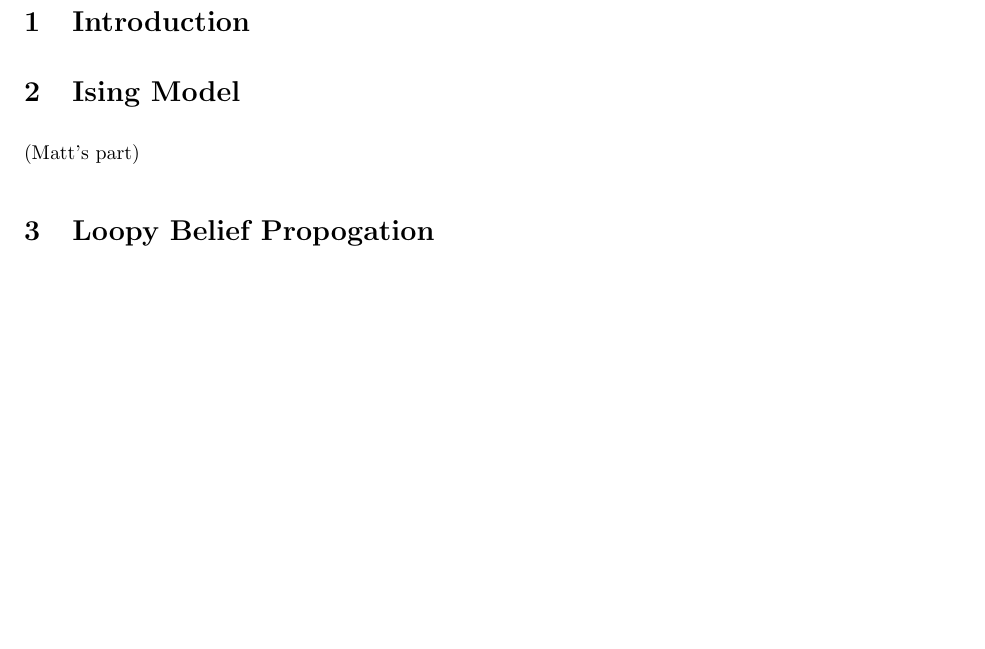
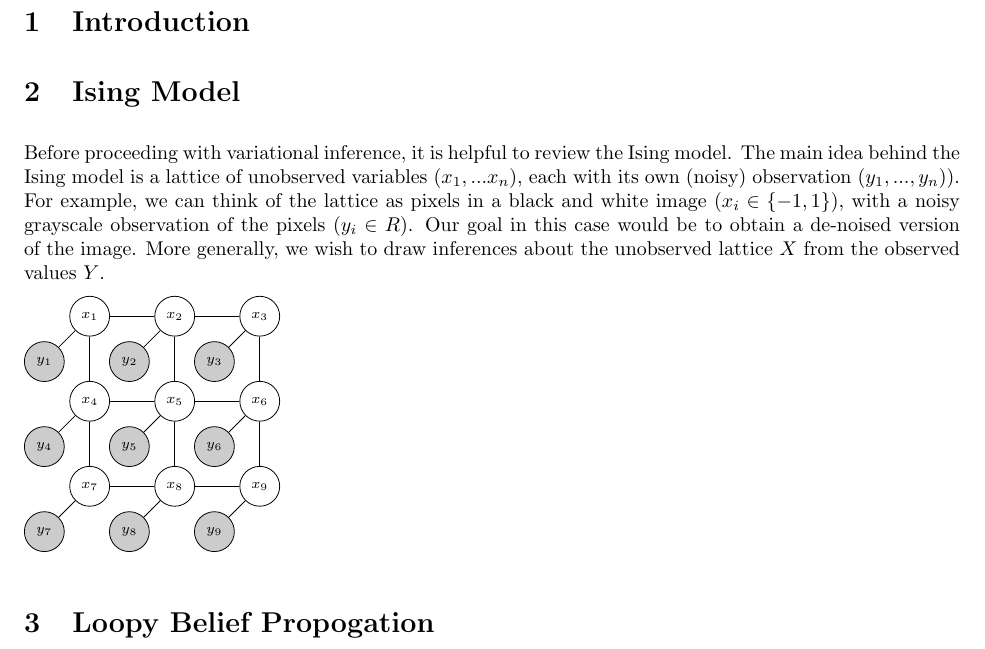
Before and after one commit to mcdickenson/cs571, a LaTeX document (scribe-notes/notes_2013_11_4_mcd.tex): part of the page, cut so that both start at the same text, the shorter picture padded with empty space. Compiled offline with pdfLaTeX.

Commit message:
add diagram of Ising model

```diff
--- a/scribe-notes/notes_2013_11_4_mcd.tex
+++ b/scribe-notes/notes_2013_11_4_mcd.tex
@@ -1,6 +1,7 @@
 \documentclass[twoside]{article}
 
 \usepackage{epsfig}
+\usepackage{tikz}
 
 \setlength{\oddsidemargin}{0.25 in}
 \setlength{\evensidemargin}{-0.25 in}
@@ -41,7 +42,47 @@
 
 \section{Ising Model}
 
-(Matt's part)
+% previous section should end with a discussion of ELBO
+Before proceeding with variational inference, it is helpful to review the Ising model. The main idea behind the Ising model is a lattice of unobserved variables ($x_1,...x_n$), each with its own (noisy) observation ($y_1, ..., y_n)$). For example, we can think of the lattice as pixels in a black and white image ($x_i \in \{-1, 1\}$), with a noisy grayscale observation of the pixels ($y_i \in R)$. Our goal in this case would be to obtain a de-noised version of the image. More generally, we wish to draw inferences about the unobserved lattice $X$ from the observed values $Y$.
+
+\begin{tikzpicture}
+\scriptsize
+\foreach \i in {1,...,9}
+{
+        \pgfmathtruncatemacro{\y}{(\i - 1) / 3};
+        \pgfmathtruncatemacro{\x}{\i - 3 * \y};
+        \pgfmathtruncatemacro{\label}{\x + 3 * (2 - \y)};
+        \pgfmathtruncatemacro{\labely}{(\x + 3 * (2 - \y))*10};
+        \node[circle,draw=black,fill=white,minimum size=20]
+        (\label) at (1.5*\x,1.5*\y) {$x_\label$};
+        \node[circle,draw=black,fill=white!80!black,minimum size=20]
+        (\labely) at (1.5*\x-0.8,1.5*\y-0.8) {$y_\label$};
+}
+% Lattice of X's
+\draw (1) -- (2);
+\draw (1) -- (4);
+\draw (2) -- (3);
+\draw (2) -- (5);
+\draw (3) -- (6);
+\draw (4) -- (5);
+\draw (4) -- (7);
+\draw (5) -- (6);
+\draw (5) -- (8);
+\draw (6) -- (9);
+\draw (7) -- (8);
+\draw (8) -- (9);
+% X to Y
+\draw (1) -- (10);
+\draw (2) -- (20);
+\draw (3) -- (30);
+\draw (4) -- (40);
+\draw (5) -- (50);
+\draw (6) -- (60);
+\draw (7) -- (70);
+\draw (8) -- (80);
+\draw (9) -- (90);
+% http://tex.stackexchange.com/questions/61805/tikz-using-loop-to-draw-grid-of-nodes
+\end{tikzpicture}
 
 
 \section{Loopy Belief Propogation}
```
Also changed, not shown: scribe-notes/notes_2013_11_4_mcd.pdf.
